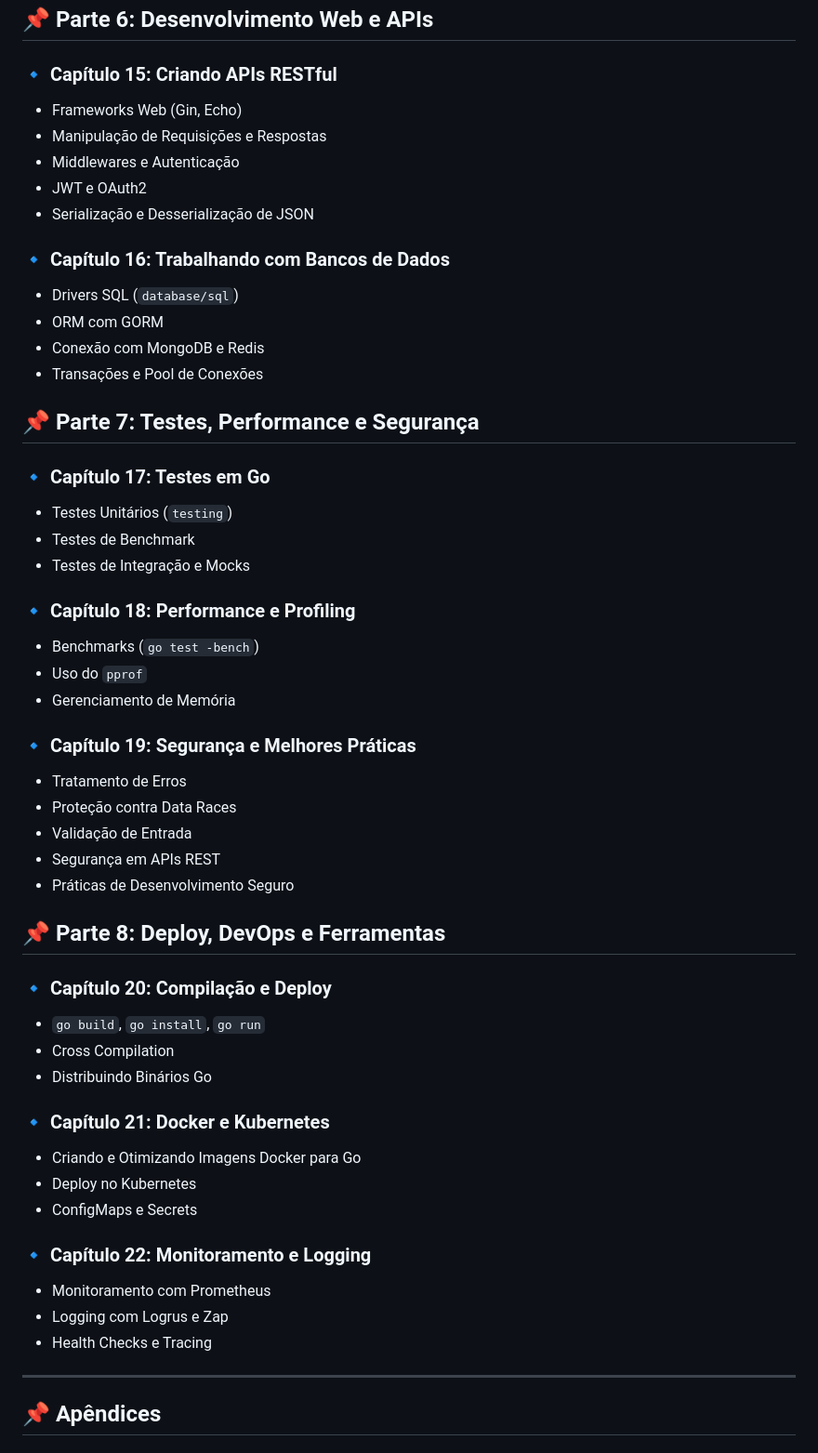
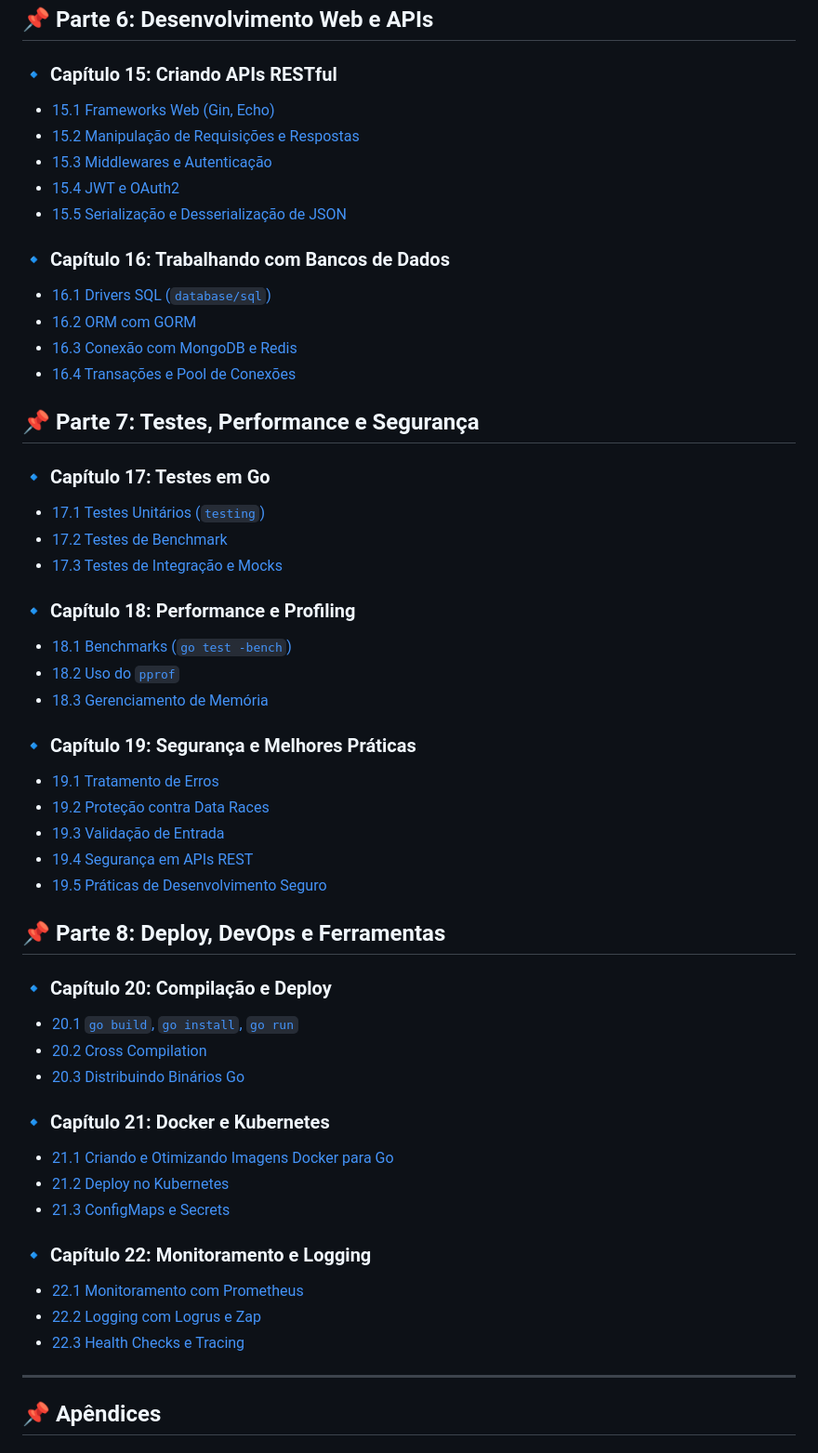
Before and after one commit to osdeving/go-playground, a Markdown page: book/go-bible.md, the part around the change. Shown at 93% size. Drawn GitHub-style.

Commit message:
feat: linkar arquivos md nos capítulos

```diff
--- a/book/go-bible.md
+++ b/book/go-bible.md
@@ -117,53 +117,53 @@
 ## 📌 Parte 6: Desenvolvimento Web e APIs
 
 ### 🔹 Capítulo 15: Criando APIs RESTful
-- Frameworks Web (Gin, Echo)
-- Manipulação de Requisições e Respostas
-- Middlewares e Autenticação
-- JWT e OAuth2
-- Serialização e Desserialização de JSON
+- [15.1 Frameworks Web (Gin, Echo)](section-15.1.md)
+- [15.2 Manipulação de Requisições e Respostas](section-15.2.md)
+- [15.3 Middlewares e Autenticação](section-15.3.md)
+- [15.4 JWT e OAuth2](section-15.4.md)
+- [15.5 Serialização e Desserialização de JSON](section-15.5.md)
 
 ### 🔹 Capítulo 16: Trabalhando com Bancos de Dados
-- Drivers SQL (`database/sql`)
-- ORM com GORM
-- Conexão com MongoDB e Redis
-- Transações e Pool de Conexões
+- [16.1 Drivers SQL (`database/sql`)](section-16.1.md)
+- [16.2 ORM com GORM](section-16.2.md)
+- [16.3 Conexão com MongoDB e Redis](section-16.3.md)
+- [16.4 Transações e Pool de Conexões](section-16.4.md)
 
 ## 📌 Parte 7: Testes, Performance e Segurança
 
 ### 🔹 Capítulo 17: Testes em Go
-- Testes Unitários (`testing`)
-- Testes de Benchmark
-- Testes de Integração e Mocks
+- [17.1 Testes Unitários (`testing`)](section-17.1.md)
+- [17.2 Testes de Benchmark](section-17.2.md)
+- [17.3 Testes de Integração e Mocks](section-17.3.md)
 
 ### 🔹 Capítulo 18: Performance e Profiling
-- Benchmarks (`go test -bench`)
-- Uso do `pprof`
-- Gerenciamento de Memória
+- [18.1 Benchmarks (`go test -bench`)](section-18.1.md)
+- [18.2 Uso do `pprof`](section-18.2.md)
+- [18.3 Gerenciamento de Memória](section-18.3.md)
 
 ### 🔹 Capítulo 19: Segurança e Melhores Práticas
-- Tratamento de Erros
-- Proteção contra Data Races
-- Validação de Entrada
-- Segurança em APIs REST
-- Práticas de Desenvolvimento Seguro
+- [19.1 Tratamento de Erros](section-19.1.md)
+- [19.2 Proteção contra Data Races](section-19.2.md)
+- [19.3 Validação de Entrada](section-19.3.md)
+- [19.4 Segurança em APIs REST](section-19.4.md)
+- [19.5 Práticas de Desenvolvimento Seguro](section-19.5.md)
 
 ## 📌 Parte 8: Deploy, DevOps e Ferramentas
 
 ### 🔹 Capítulo 20: Compilação e Deploy
-- `go build`, `go install`, `go run`
-- Cross Compilation
-- Distribuindo Binários Go
+- [20.1 `go build`, `go install`, `go run`](section-20.1.md)
+- [20.2 Cross Compilation](section-20.2.md)
+- [20.3 Distribuindo Binários Go](section-20.3.md)
 
 ### 🔹 Capítulo 21: Docker e Kubernetes
-- Criando e Otimizando Imagens Docker para Go
-- Deploy no Kubernetes
-- ConfigMaps e Secrets
+- [21.1 Criando e Otimizando Imagens Docker para Go](section-21.1.md)
+- [21.2 Deploy no Kubernetes](section-21.2.md)
+- [21.3 ConfigMaps e Secrets](section-21.3.md)
 
 ### 🔹 Capítulo 22: Monitoramento e Logging
-- Monitoramento com Prometheus
-- Logging com Logrus e Zap
-- Health Checks e Tracing
+- [22.1 Monitoramento com Prometheus](section-22.1.md)
+- [22.2 Logging com Logrus e Zap](section-22.2.md)
+- [22.3 Health Checks e Tracing](section-22.3.md)
 
 ---
 
```
